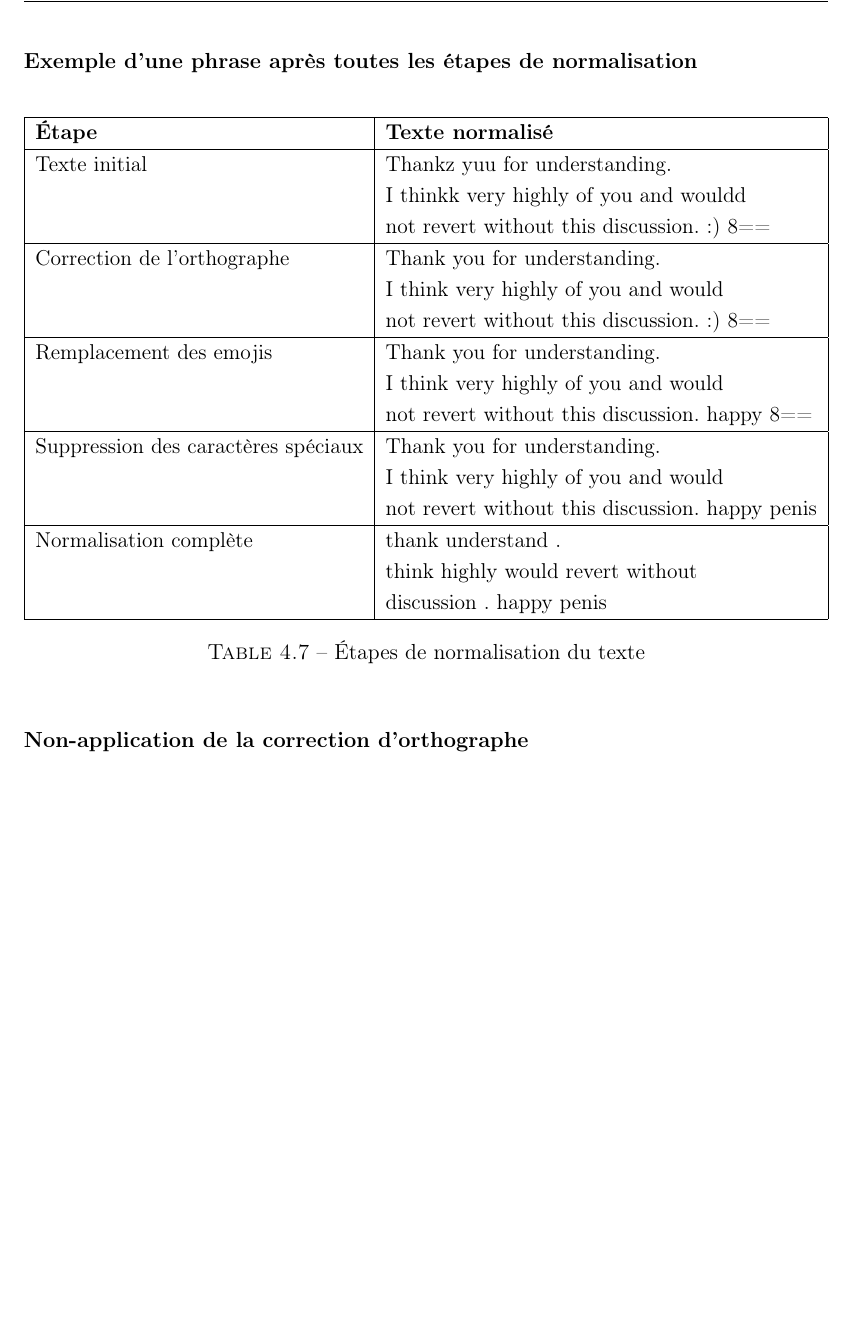
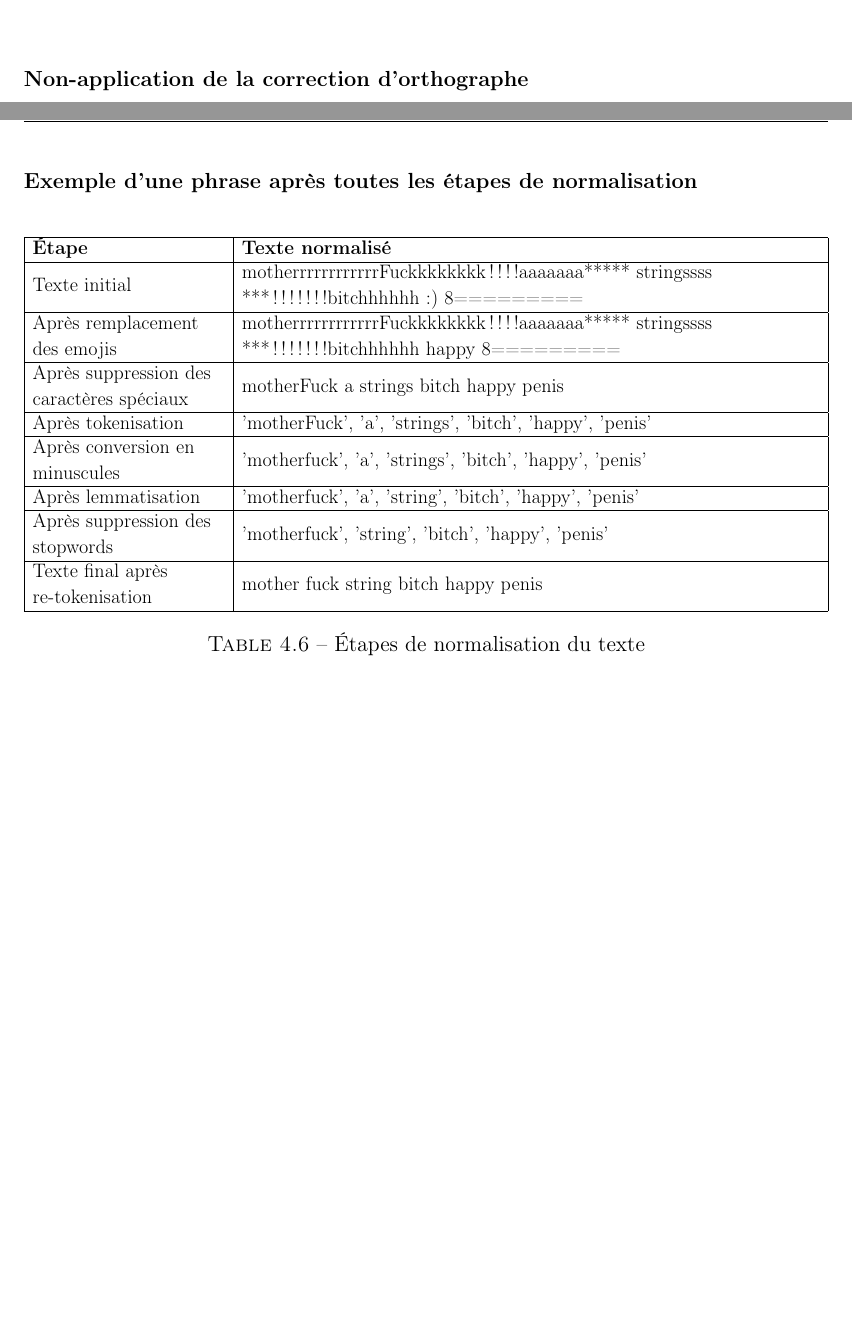
Before and after one commit to eithannak29/ToxicityBot, a LaTeX document (latex/root.tex, which reads latex/sections/tokenizer.tex): part of page 12 of 15 before the commit and two parts of pages 12 and 13 of 16 after it, the two joined at a grey line, cut so that both start at the same text, the shorter picture padded with empty space. Compiled offline with pdfLaTeX.

Commit message:
add camil latex

```diff
--- a/latex/sections/tokenizer.tex
+++ b/latex/sections/tokenizer.tex
@@ -138,24 +168,27 @@ Nous avons utilisé un algorithme de correction des erreurs orthographiques et d
     \caption{Exemple de phrase avant et après correction}
 \end{table}
 
+\subsubsection*{Non-application de la correction d'orthographe}
+Initialement, nous avions envisagé d'appliquer un algorithme de correction d'orthographe pour améliorer la qualité de nos données textuelles. Cependant, après avoir réalisé que cette étape prenait trop de temps et pouvait introduire des erreurs, notamment en modifiant des noms propres en mots n'ayant aucun rapport, nous avons décidé de ne pas l'appliquer. En effet, cela pourrait introduire des biais importants, notamment si un prénom ressemble à une insulte, ce qui pourrait transformer une phrase anodine en une phrase insultante. Par conséquent, nous avons choisi de ne pas effectuer cette étape de correction d'orthographe pour garantir l'intégrité et la qualité de nos données textuelles.
+
 \newpage
 \subsubsection*{Exemple d'une phrase après toutes les étapes de normalisation}
 
 \begin{table}[h]
     \centering
     \resizebox{\textwidth}{!}{%
-    \begin{tabular}{|l|l|}
+    \begin{tabular}{|>{\raggedright\arraybackslash}m{5cm}|>{\raggedright\arraybackslash}m{15cm}|}
         \hline
-        \textbf{Étape}               & \textbf{Texte normalisé} \\ \hline
-        Texte initial               & \begin{tabular}[t]{@{}l@{}}Thankz yuu for understanding.\\ I thinkk very highly of you and wouldd\\ not revert without this discussion. :) 8== \end{tabular} \\ \hline
-        Correction de l'orthographe & \begin{tabular}[t]{@{}l@{}}Thank you for understanding.\\ I think very highly of you and would\\ not revert without this discussion. :) 8== \end{tabular} \\ \hline
-        Remplacement des emojis     & \begin{tabular}[t]{@{}l@{}}Thank you for understanding.\\ I think very highly of you and would\\ not revert without this discussion. happy 8== \end{tabular} \\ \hline
-        Suppression des caractères spéciaux & \begin{tabular}[t]{@{}l@{}}Thank you for understanding.\\ I think very highly of you and would\\ not revert without this discussion. happy penis \end{tabular} \\ \hline
-        Normalisation complète & \begin{tabular}[t]{@{}l@{}}thank understand .\\ think highly would revert without\\ discussion . happy penis \end{tabular} \\ \hline
+        \textbf{\fontsize{14}{16}\selectfont Étape} & \textbf{\fontsize{14}{16}\selectfont Texte normalisé} \\ \hline
+        \fontsize{14}{16}\selectfont Texte initial & \fontsize{14}{16}\selectfont motherrrrrrrrrrrrFuckkkkkkkk!!!!aaaaaaa***** stringssss ***!!!!!!!bitchhhhhh :) 8========= \\ \hline
+        \fontsize{14}{16}\selectfont Après remplacement des emojis & \fontsize{14}{16}\selectfont motherrrrrrrrrrrrFuckkkkkkkk!!!!aaaaaaa***** stringssss ***!!!!!!!bitchhhhhh happy 8========= \\ \hline
+        \fontsize{14}{16}\selectfont Après suppression des caractères spéciaux & \fontsize{14}{16}\selectfont motherFuck a strings bitch happy penis \\ \hline
+        \fontsize{14}{16}\selectfont Après tokenisation & \fontsize{14}{16}\selectfont 'motherFuck', 'a', 'strings', 'bitch', 'happy', 'penis' \\ \hline
+        \fontsize{14}{16}\selectfont Après conversion en minuscules & \fontsize{14}{16}\selectfont 'motherfuck', 'a', 'strings', 'bitch', 'happy', 'penis' \\ \hline
+        \fontsize{14}{16}\selectfont Après lemmatisation & \fontsize{14}{16}\selectfont 'motherfuck', 'a', 'string', 'bitch', 'happy', 'penis' \\ \hline
+        \fontsize{14}{16}\selectfont Après suppression des stopwords & \fontsize{14}{16}\selectfont 'motherfuck', 'string', 'bitch', 'happy', 'penis' \\ \hline
+        \fontsize{14}{16}\selectfont Texte final après re-tokenisation & \fontsize{14}{16}\selectfont mother fuck string bitch happy penis \\ \hline
     \end{tabular}%
     }
     \caption{Étapes de normalisation du texte}
 \end{table}
-
-\subsubsection*{Non-application de la correction d'orthographe}
-Initialement, nous avions envisagé d'appliquer un algorithme de correction d'orthographe pour améliorer la qualité de nos données textuelles. Cependant, après avoir réalisé que cette étape prenait trop de temps et pouvait introduire des erreurs, notamment en modifiant des noms propres en mots n'ayant aucun rapport, nous avons décidé de ne pas l'appliquer. En effet, cela pourrait introduire des biais importants, notamment si un prénom ressemble à une insulte, ce qui pourrait transformer une phrase anodine en une phrase insultante. Par conséquent, nous avons choisi de ne pas effectuer cette étape de correction d'orthographe pour garantir l'intégrité et la qualité de nos données textuelles.
```
Also changed, not shown: latex/sections/tokenizer.tex (60 more changed lines).
